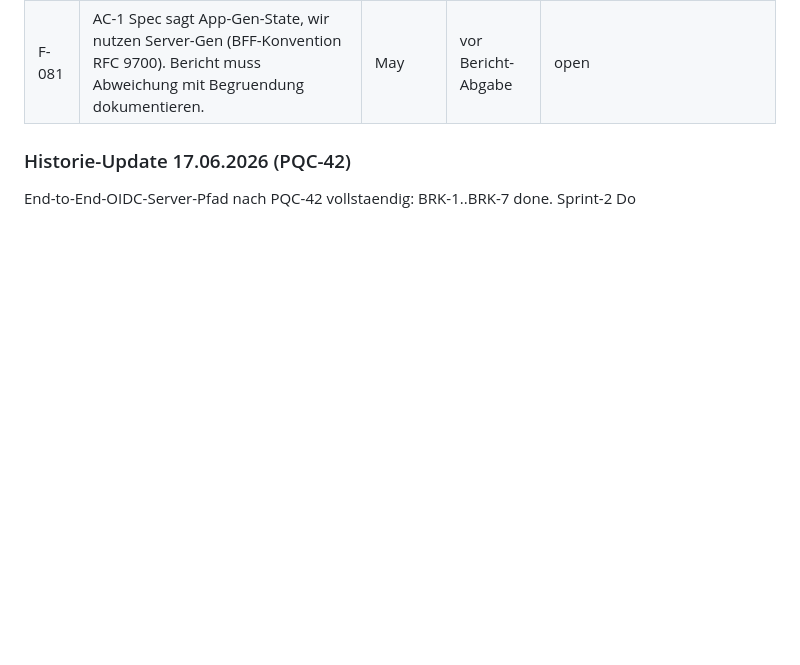
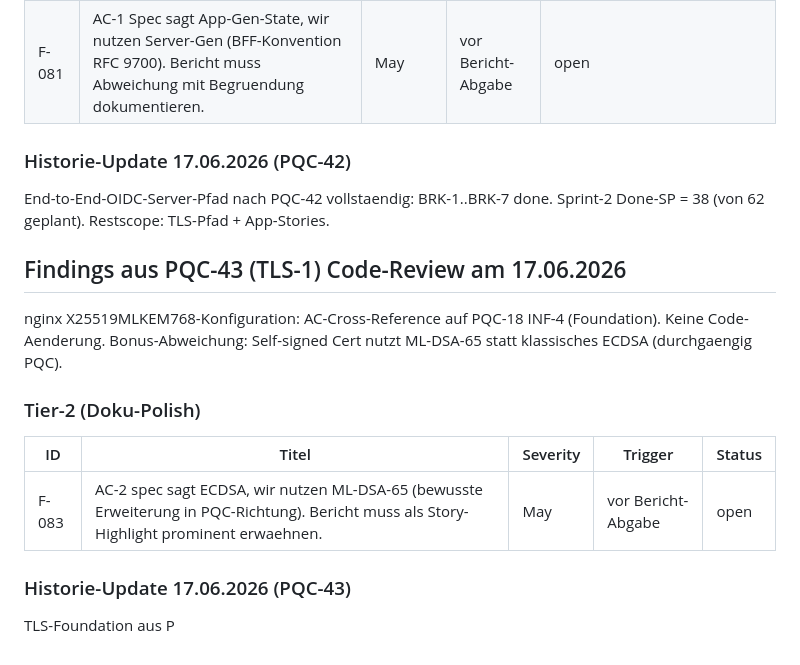
Before and after one commit to RuminahuiM/rib-pqc, a Markdown page: docs/13_deferred_findings.md, the part around the change. Drawn GitHub-style; blank space fills up the shorter version.

Commit message:
PQC-43 TLS-1: nginx-Konfiguration fuer X25519MLKEM768

```diff
--- a/docs/13_deferred_findings.md
+++ b/docs/13_deferred_findings.md
@@ -636,4 +636,19 @@ CSRF/State+PKCE-Refactor zu Server-managed BFF-Pattern. AC-5 zu 100% erfuellt (c
 ### Historie-Update 17.06.2026 (PQC-42)
 
 End-to-End-OIDC-Server-Pfad nach PQC-42 vollstaendig: BRK-1..BRK-7 done.
-Sprint-2 Do
+Sprint-2 Done-SP = 38 (von 62 geplant). Restscope: TLS-Pfad + App-Stories.
+
+
+## Findings aus PQC-43 (TLS-1) Code-Review am 17.06.2026
+
+nginx X25519MLKEM768-Konfiguration: AC-Cross-Reference auf PQC-18 INF-4 (Foundation). Keine Code-Aenderung. Bonus-Abweichung: Self-signed Cert nutzt ML-DSA-65 statt klassisches ECDSA (durchgaengig PQC).
+
+### Tier-2 (Doku-Polish)
+
+| ID | Titel | Severity | Trigger | Status |
+|---|---|---|---|---|
+| F-083 | AC-2 spec sagt ECDSA, wir nutzen ML-DSA-65 (bewusste Erweiterung in PQC-Richtung). Bericht muss als Story-Highlight prominent erwaehnen. | May | vor Bericht-Abgabe | open |
+
+### Historie-Update 17.06.2026 (PQC-43)
+
+TLS-Foundation aus P
```
Also changed, not shown: 1 other file.
